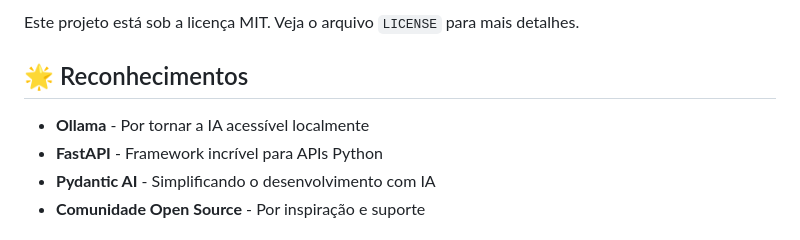
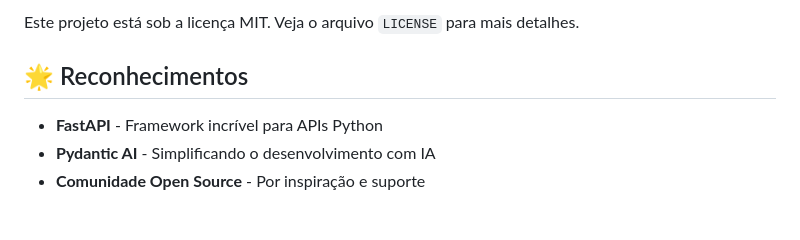
Before and after one commit to lucaspereirap7/projetoSistemasDistribuidos, a Markdown page: README.md, the part around the change. GitHub-like rendering.

```diff
--- a/README.md
+++ b/README.md
@@ -180,7 +180,6 @@ Este projeto está sob a licença MIT. Veja o arquivo `LICENSE` para mais detalh
 
 ## 🌟 Reconhecimentos
 
-- **Ollama** - Por tornar a IA acessível localmente
 - **FastAPI** - Framework incrível para APIs Python
 - **Pydantic AI** - Simplificando o desenvolvimento com IA
 - **Comunidade Open Source** - Por inspiração e suporte
```
